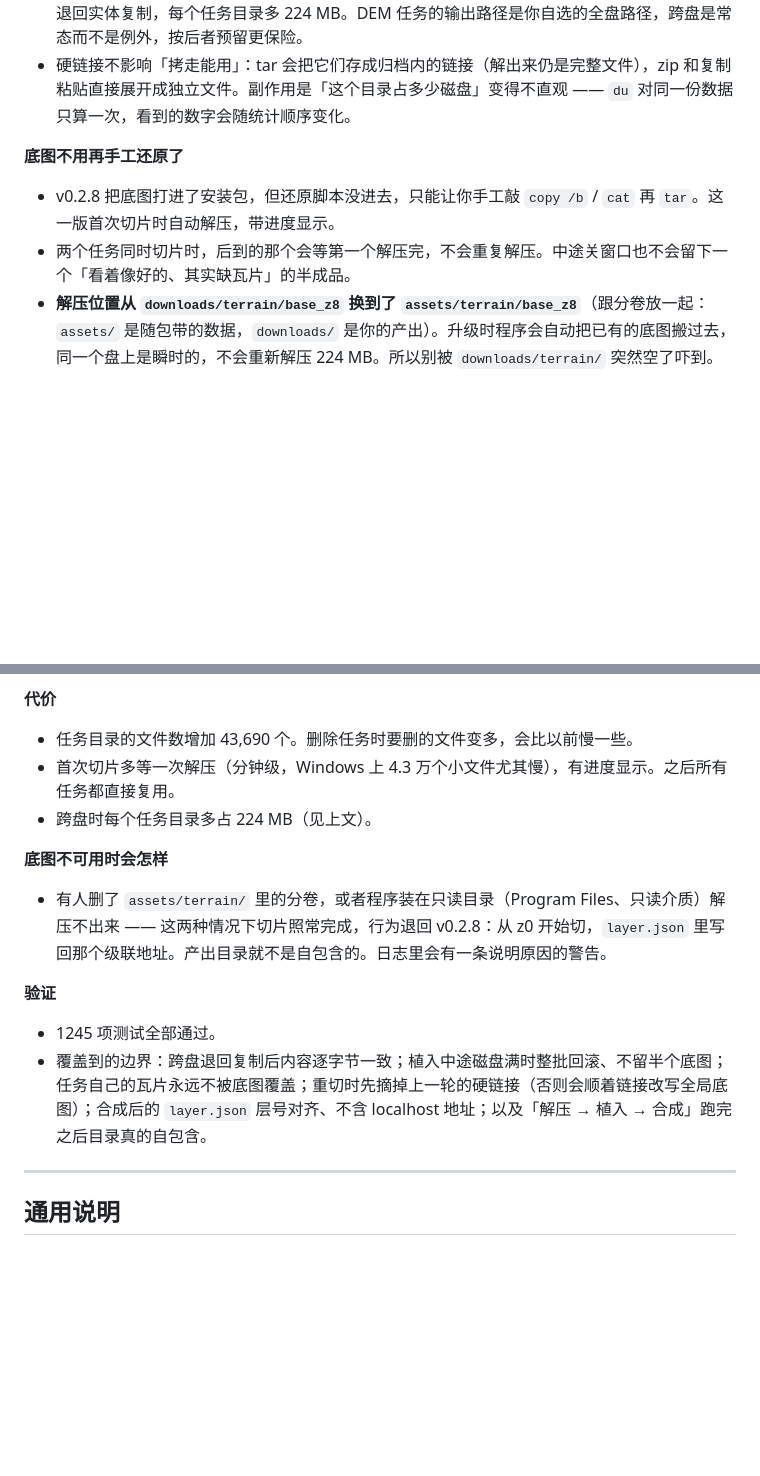
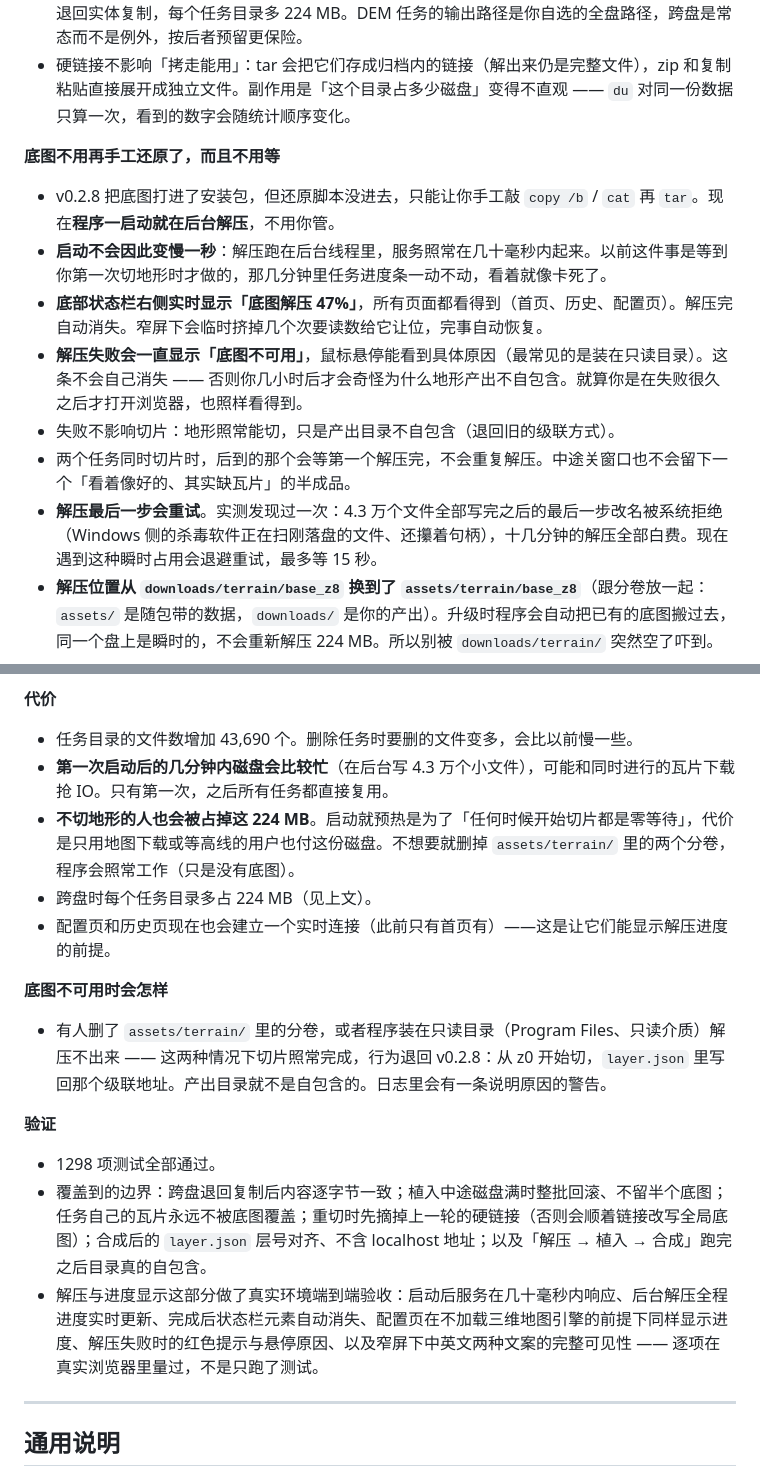
Before and after one commit to JungleZy/TerraForge, a Markdown page: RELEASE_NOTES.md, 2 parts joined by grey strips. GitHub-like rendering; blank space fills up the shorter version.

Commit message:
docs(release): v0.2.9 发版说明补上「解压挪到启动后台 + 状态栏进度」
这批改动与「产出目录自包含」是同一版地形工作的两半，按计划并进 v0.2.9 而不是
另开版本号。补的四件用户可见的事：启动不再因解压变慢、进度在所有页面的状态栏
右侧实时显示、失败会一直显示原因（包括失败很久之后才打开浏览器的情况）、以及
解压最后一步遇到杀软瞬时占用会退避重试而不是让十几分钟白费。

代价一节补上两条此前没写的：不切地形的用户也会被占掉 224 MB（启动就预热的
直接代价，删掉分卷即可退出），以及配置页/历史页现在也会建立实时连接。

验证数字 1245 → 1298，并写明这部分做过真实浏览器端到端验收而不只是跑测试。

```diff
--- a/RELEASE_NOTES.md
+++ b/RELEASE_NOTES.md
@@ -9,9 +9,14 @@
 - 磁盘怎么算：底图与任务目录**在同一个盘**时用硬链接，多少个任务都只占一份 224 MB；**跨盘**时退回实体复制，每个任务目录多 224 MB。DEM 任务的输出路径是你自选的全盘路径，跨盘是常态而不是例外，按后者预留更保险。
 - 硬链接不影响「拷走能用」：tar 会把它们存成归档内的链接（解出来仍是完整文件），zip 和复制粘贴直接展开成独立文件。副作用是「这个目录占多少磁盘」变得不直观 —— `du` 对同一份数据只算一次，看到的数字会随统计顺序变化。
 
-**底图不用再手工还原了**
-- v0.2.8 把底图打进了安装包，但还原脚本没进去，只能让你手工敲 `copy /b` / `cat` 再 `tar`。这一版首次切片时自动解压，带进度显示。
+**底图不用再手工还原了，而且不用等**
+- v0.2.8 把底图打进了安装包，但还原脚本没进去，只能让你手工敲 `copy /b` / `cat` 再 `tar`。现在**程序一启动就在后台解压**，不用你管。
+- **启动不会因此变慢一秒**：解压跑在后台线程里，服务照常在几十毫秒内起来。以前这件事是等到你第一次切地形时才做的，那几分钟里任务进度条一动不动，看着就像卡死了。
+- **底部状态栏右侧实时显示「底图解压 47%」**，所有页面都看得到（首页、历史、配置页）。解压完自动消失。窄屏下会临时挤掉几个次要读数给它让位，完事自动恢复。
+- **解压失败会一直显示「底图不可用」**，鼠标悬停能看到具体原因（最常见的是装在只读目录）。这条不会自己消失 —— 否则你几小时后才会奇怪为什么地形产出不自包含。就算你是在失败很久之后才打开浏览器，也照样看得到。
+- 失败不影响切片：地形照常能切，只是产出目录不自包含（退回旧的级联方式）。
 - 两个任务同时切片时，后到的那个会等第一个解压完，不会重复解压。中途关窗口也不会留下一个「看着像好的、其实缺瓦片」的半成品。
+- **解压最后一步会重试**。实测发现过一次：4.3 万个文件全部写完之后的最后一步改名被系统拒绝（Windows 侧的杀毒软件正在扫刚落盘的文件、还攥着句柄），十几分钟的解压全部白费。现在遇到这种瞬时占用会退避重试，最多等 15 秒。
 - **解压位置从 `downloads/terrain/base_z8` 换到了 `assets/terrain/base_z8`**（跟分卷放一起：`assets/` 是随包带的数据，`downloads/` 是你的产出）。升级时程序会自动把已有的底图搬过去，同一个盘上是瞬时的，不会重新解压 224 MB。所以别被 `downloads/terrain/` 突然空了吓到。
 - 想提前把这几分钟花掉，或者怀疑底图坏了要重解：`uv run python scripts/unpack_base_terrain.py`（加 `--force` 强制重解）。从源码运行才有这个脚本，exe 用户不需要它。
 
@@ -21,15 +26,18 @@
 
 **代价**
 - 任务目录的文件数增加 43,690 个。删除任务时要删的文件变多，会比以前慢一些。
-- 首次切片多等一次解压（分钟级，Windows 上 4.3 万个小文件尤其慢），有进度显示。之后所有任务都直接复用。
+- **第一次启动后的几分钟内磁盘会比较忙**（在后台写 4.3 万个小文件），可能和同时进行的瓦片下载抢 IO。只有第一次，之后所有任务都直接复用。
+- **不切地形的人也会被占掉这 224 MB**。启动就预热是为了「任何时候开始切片都是零等待」，代价是只用地图下载或等高线的用户也付这份磁盘。不想要就删掉 `assets/terrain/` 里的两个分卷，程序会照常工作（只是没有底图）。
 - 跨盘时每个任务目录多占 224 MB（见上文）。
+- 配置页和历史页现在也会建立一个实时连接（此前只有首页有）——这是让它们能显示解压进度的前提。
 
 **底图不可用时会怎样**
 - 有人删了 `assets/terrain/` 里的分卷，或者程序装在只读目录（Program Files、只读介质）解压不出来 —— 这两种情况下切片照常完成，行为退回 v0.2.8：从 z0 开始切，`layer.json` 里写回那个级联地址。产出目录就不是自包含的。日志里会有一条说明原因的警告。
 
 **验证**
-- 1245 项测试全部通过。
+- 1298 项测试全部通过。
 - 覆盖到的边界：跨盘退回复制后内容逐字节一致；植入中途磁盘满时整批回滚、不留半个底图；任务自己的瓦片永远不被底图覆盖；重切时先摘掉上一轮的硬链接（否则会顺着链接改写全局底图）；合成后的 `layer.json` 层号对齐、不含 localhost 地址；以及「解压 → 植入 → 合成」跑完之后目录真的自包含。
+- 解压与进度显示这部分做了真实环境端到端验收：启动后服务在几十毫秒内响应、后台解压全程进度实时更新、完成后状态栏元素自动消失、配置页在不加载三维地图引擎的前提下同样显示进度、解压失败时的红色提示与悬停原因、以及窄屏下中英文两种文案的完整可见性 —— 逐项在真实浏览器里量过，不是只跑了测试。
 
 ---
 
```
